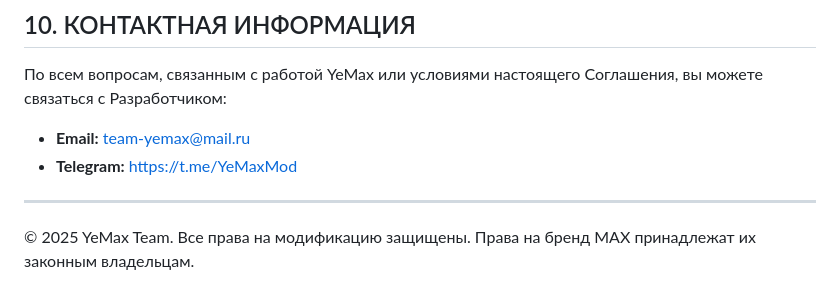
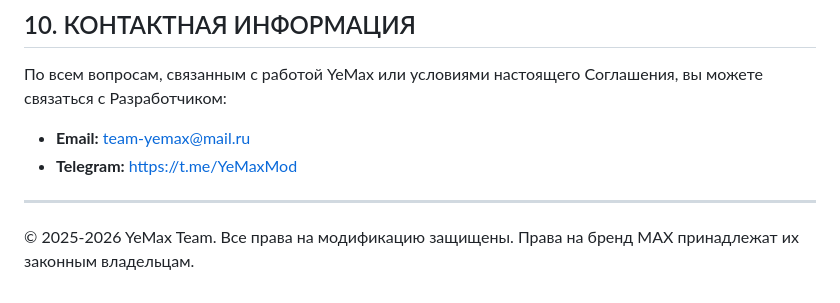
Before and after one commit to Team-YeMax/YeMax, a Markdown page: eula.md, the part around the change. Rendered like a GitHub page.

```diff
--- a/eula.md
+++ b/eula.md
@@ -70,4 +70,4 @@
 *   **Telegram:** https://t.me/YeMaxMod
 
 ***
-© 2025 YeMax Team. Все права на модификацию защищены. Права на бренд MAX принадлежат их законным владельцам.
+© 2025-2026 YeMax Team. Все права на модификацию защищены. Права на бренд MAX принадлежат их законным владельцам.
```
